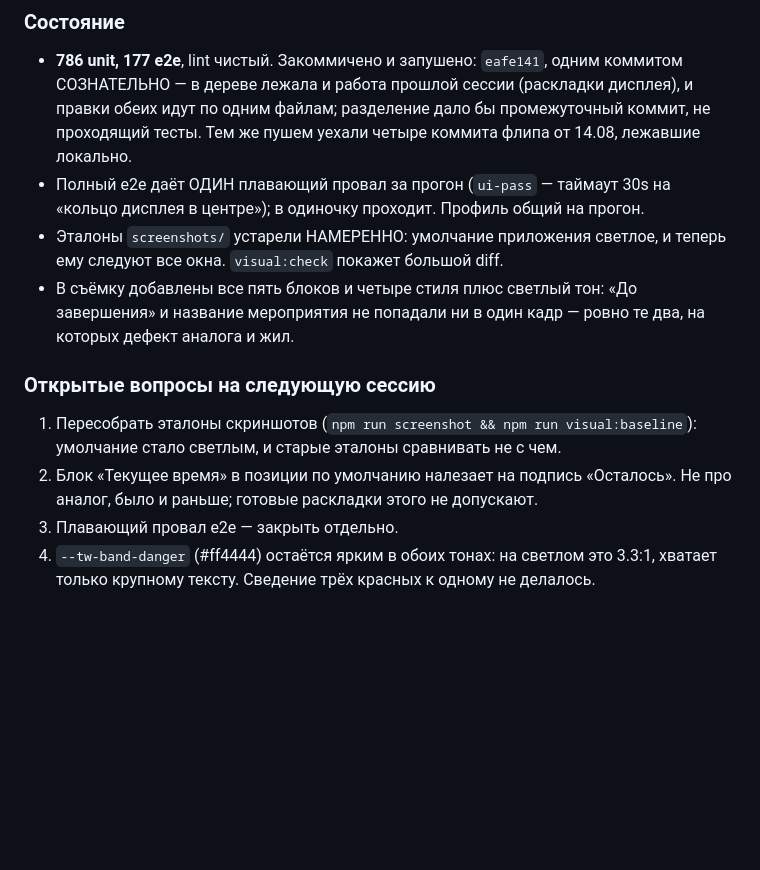
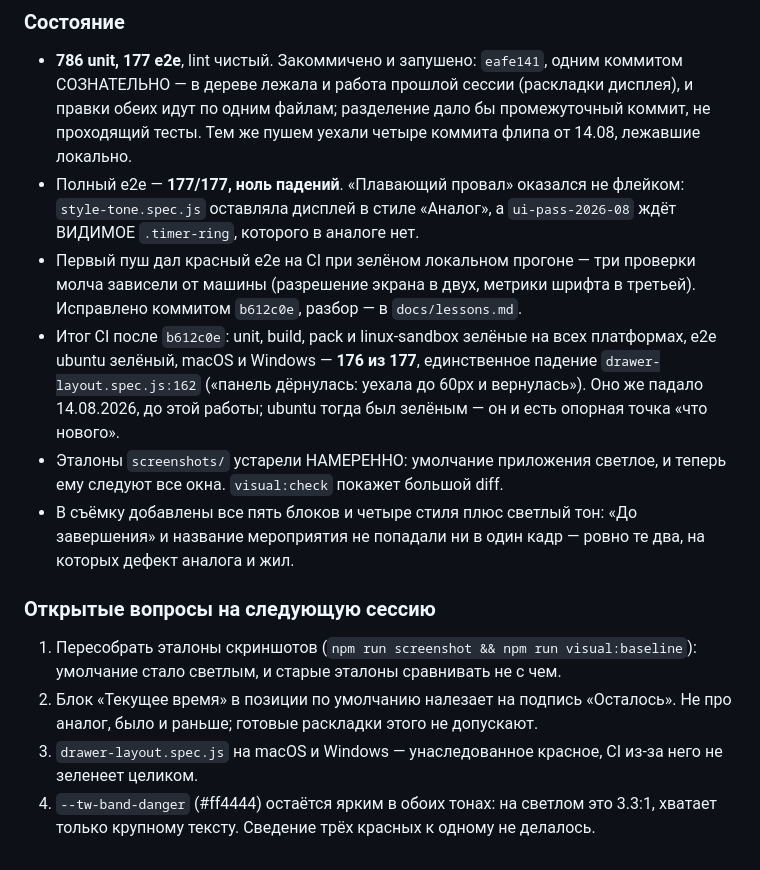
Before and after one commit to Jkaotlic/timer-widget, a Markdown page: SESSION.md, the part around the change. Rendered like a GitHub page; blank space fills up the shorter version.

Commit message:
docs(session): итог CI — красным осталось только унаследованное drawer-layout
Co-Authored-By: Claude Opus 5 <noreply@anthropic.com>

```diff
--- a/SESSION.md
+++ b/SESSION.md
@@ -351,8 +351,17 @@
   (раскладки дисплея), и правки обеих идут по одним файлам; разделение дало бы
   промежуточный коммит, не проходящий тесты. Тем же пушем уехали четыре
   коммита флипа от 14.08, лежавшие локально.
-- Полный e2e даёт ОДИН плавающий провал за прогон (`ui-pass` — таймаут 30s на
-  «кольцо дисплея в центре»); в одиночку проходит. Профиль общий на прогон.
+- Полный e2e — **177/177, ноль падений**. «Плавающий провал» оказался не
+  флейком: `style-tone.spec.js` оставляла дисплей в стиле «Аналог», а
+  `ui-pass-2026-08` ждёт ВИДИМОЕ `.timer-ring`, которого в аналоге нет.
+- Первый пуш дал красный e2e на CI при зелёном локальном прогоне — три проверки
+  молча зависели от машины (разрешение экрана в двух, метрики шрифта в третьей).
+  Исправлено коммитом `b612c0e`, разбор — в `docs/lessons.md`.
+- Итог CI после `b612c0e`: unit, build, pack и linux-sandbox зелёные на всех
+  платформах, e2e ubuntu зелёный, macOS и Windows — **176 из 177**, единственное
+  падение `drawer-layout.spec.js:162` («панель дёрнулась: уехала до 60px и
+  вернулась»). Оно же падало 14.08.2026, до этой работы; ubuntu тогда был
+  зелёным — он и есть опорная точка «что нового».
 - Эталоны `screenshots/` устарели НАМЕРЕННО: умолчание приложения светлое, и
   теперь ему следуют все окна. `visual:check` покажет большой diff.
 - В съёмку добавлены все пять блоков и четыре стиля плюс светлый тон: «До
@@ -365,7 +374,8 @@
    умолчание стало светлым, и старые эталоны сравнивать не с чем.
 2. Блок «Текущее время» в позиции по умолчанию налезает на подпись «Осталось».
    Не про аналог, было и раньше; готовые раскладки этого не допускают.
-3. Плавающий провал e2e — закрыть отдельно.
+3. `drawer-layout.spec.js` на macOS и Windows — унаследованное красное, CI из-за
+   него не зеленеет целиком.
 4. `--tw-band-danger` (#ff4444) остаётся ярким в обоих тонах: на светлом это
    3.3:1, хватает только крупному тексту. Сведение трёх красных к одному не
    делалось.
```
